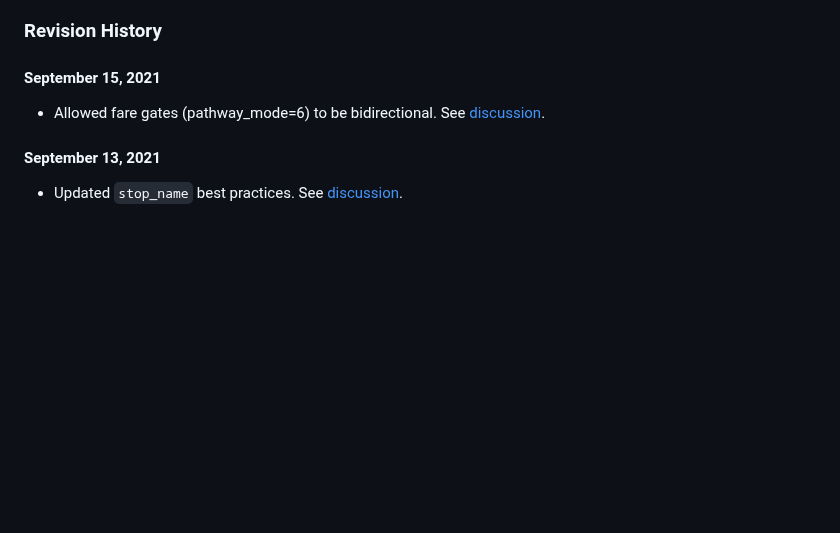
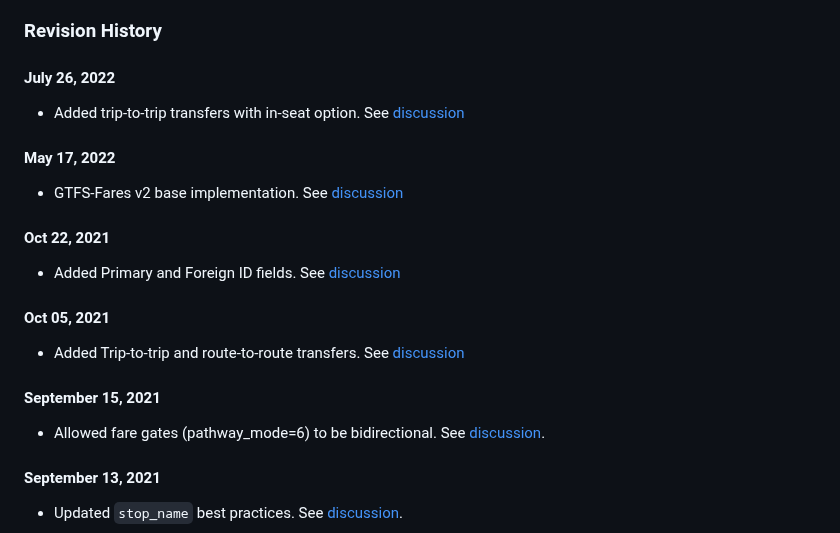
Before and after one commit to google/transit, a Markdown page: gtfs/CHANGES.md, the part around the change. Drawn GitHub-style; blank space fills up the shorter version.

Commit message:
Update CHANGES.md with latest changes

```diff
--- a/gtfs/CHANGES.md
+++ b/gtfs/CHANGES.md
@@ -52,6 +52,22 @@ When adding features to the specification, we want to avoid making changes that
 Every new feature adds complexity to the creation and reading of feeds. Therefore, we want to take care to only add features that we know to be useful. Ideally, any proposal will have been tested by generating data for a real transit system that uses the new feature and writing software to read and display it. Note that the GTFS readily allows for extensions to the format through the addition of extra columns and files that are ignored by the official parsers & validators, so proposals can be easily prototyped and tested on existing feeds.
 
 ### Revision History
+
+#### July 26, 2022
+
+* Added trip-to-trip transfers with in-seat option. See [discussion](https://github.com/google/transit/pull/303)
+
+#### May 17, 2022
+
+* GTFS-Fares v2 base implementation. See [discussion](https://github.com/google/transit/pull/286)
+
+#### Oct 22, 2021
+
+* Added Primary and Foreign ID fields. See [discussion](https://github.com/google/transit/pull/278)
+
+#### Oct 05, 2021
+
+* Added Trip-to-trip and route-to-route transfers. See [discussion](https://github.com/google/transit/pull/284)
 
 #### September 15, 2021
 
```
